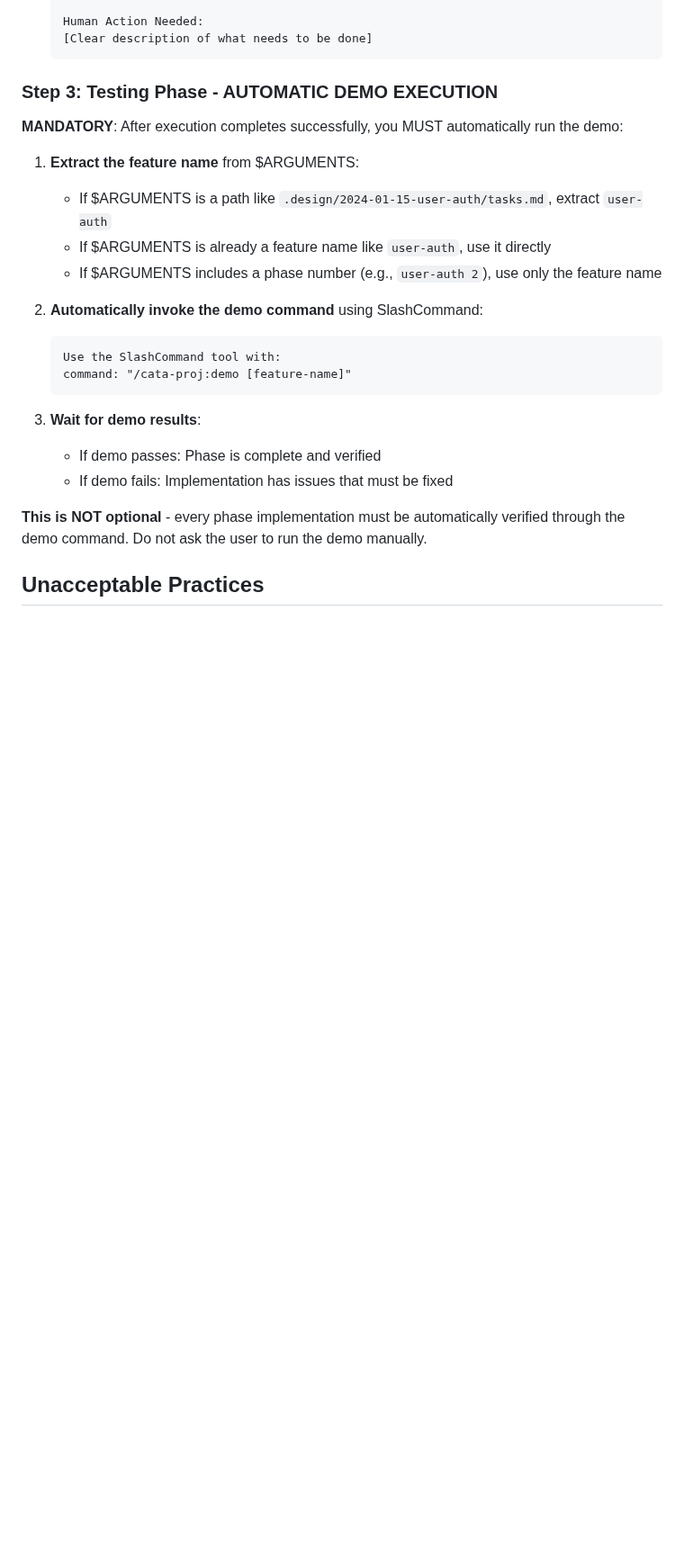
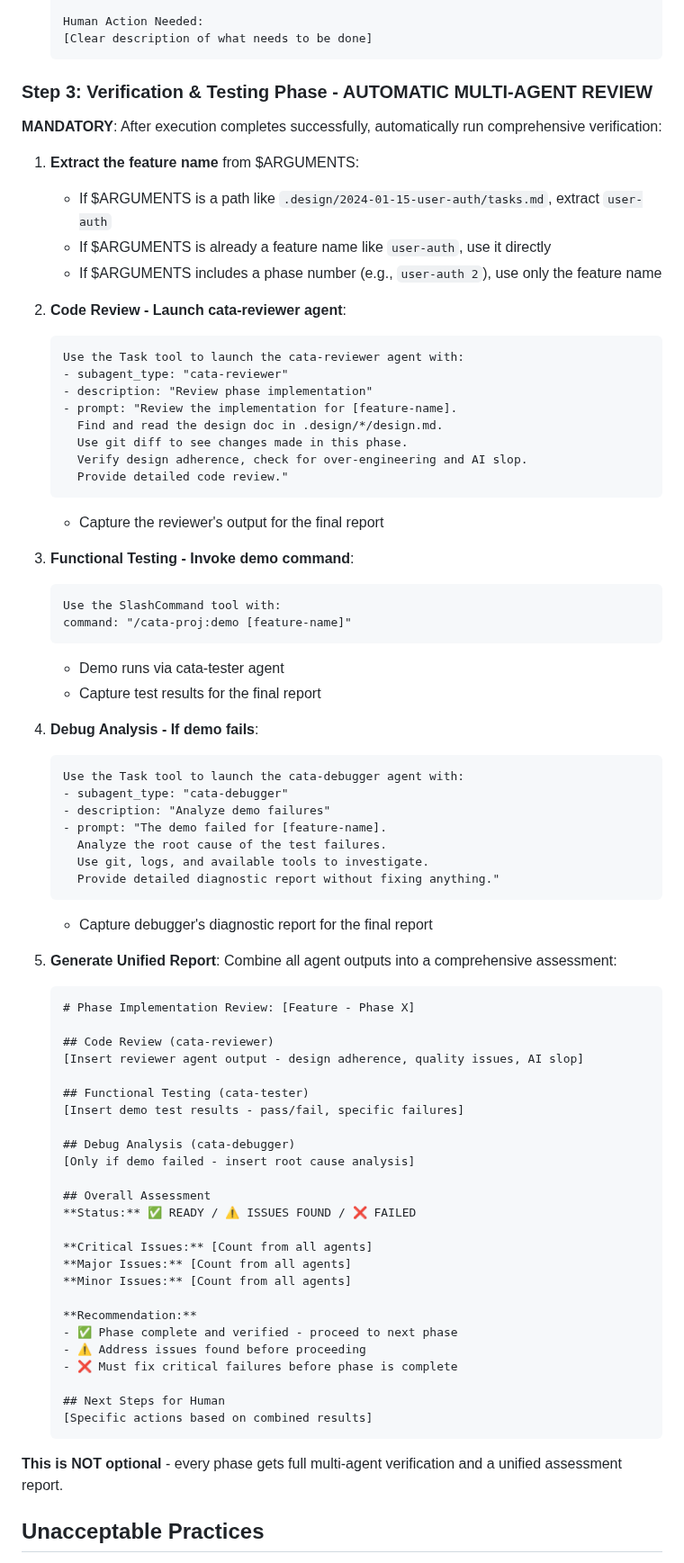
Before and after one commit to niekcandaele/claude-helpers, a Markdown page: commands/cata-proj/execute.md, the part around one of its changes. Shown at 90% size. GitHub-like rendering; blank space fills up the shorter version.

````diff
--- a/commands/cata-proj/execute.md
+++ b/commands/cata-proj/execute.md
@@ -102,26 +103,80 @@ After plan approval, execute the implementation directly:
    [Clear description of what needs to be done]
    ```
 
-### Step 3: Testing Phase - AUTOMATIC DEMO EXECUTION
+### Step 3: Verification & Testing Phase - AUTOMATIC MULTI-AGENT REVIEW
 
-**MANDATORY**: After execution completes successfully, you MUST automatically run the demo:
+**MANDATORY**: After execution completes successfully, automatically run comprehensive verification:
 
 1. **Extract the feature name** from $ARGUMENTS:
    - If $ARGUMENTS is a path like `.design/2024-01-15-user-auth/tasks.md`, extract `user-auth`
    - If $ARGUMENTS is already a feature name like `user-auth`, use it directly
    - If $ARGUMENTS includes a phase number (e.g., `user-auth 2`), use only the feature name
 
-2. **Automatically invoke the demo command** using SlashCommand:
+2. **Code Review - Launch cata-reviewer agent**:
+   ```
+   Use the Task tool to launch the cata-reviewer agent with:
+   - subagent_type: "cata-reviewer"
+   - description: "Review phase implementation"
+   - prompt: "Review the implementation for [feature-name].
+     Find and read the design doc in .design/*/design.md.
+     Use git diff to see changes made in this phase.
+     Verify design adherence, check for over-engineering and AI slop.
+     Provide detailed code review."
+   ```
+   - Capture the reviewer's output for the final report
+
+3. **Functional Testing - Invoke demo command**:
    ```
    Use the SlashCommand tool with:
    command: "/cata-proj:demo [feature-name]"
    ```
+   - Demo runs via cata-tester agent
+   - Capture test results for the final report
 
-3. **Wait for demo results**:
-   - If demo passes: Phase is complete and verified
-   - If demo fails: Implementation has issues that must be fixed
+4. **Debug Analysis - If demo fails**:
+   ```
+   Use the Task tool to launch the cata-debugger agent with:
+   - subagent_type: "cata-debugger"
+   - description: "Analyze demo failures"
+   - prompt: "The demo failed for [feature-name].
+     Analyze the root cause of the test failures.
+     Use git, logs, and available tools to investigate.
+     Provide detailed diagnostic report without fixing anything."
+   ```
+   - Capture debugger's diagnostic report for the final report
 
-**This is NOT optional** - every phase implementation must be automatically verified through the demo command. Do not ask the user to run the demo manually.
+5. **Generate Unified Report**:
+   Combine all agent outputs into a comprehensive assessment:
+
+   ```markdown
+   # Phase Implementation Review: [Feature - Phase X]
+
+   ## Code Review (cata-reviewer)
+   [Insert reviewer agent output - design adherence, quality issues, AI slop]
+
+   ## Functional Testing (cata-tester)
+   [Insert demo test results - pass/fail, specific failures]
+
+   ## Debug Analysis (cata-debugger)
+   [Only if demo failed - insert root cause analysis]
+
+   ## Overall Assessment
+   **Status:** ✅ READY / ⚠️ ISSUES FOUND / ❌ FAILED
+
+   **Critical Issues:** [Count from all agents]
+   **Major Issues:** [Count from all agents]
+   **Minor Issues:** [Count from all agents]
+
+   **Recommendation:**
+   - ✅ Phase complete and verified - proceed to next phase
+   - ⚠️ Address issues found before proceeding
+   - ❌ Must fix critical failures before phase is complete
+
+   ## Next Steps for Human
+   [Specific actions based on combined results]
+   ```
+
+**This is NOT optional** - every phase gets full multi-agent verification and a unified assessment report.
 
 ## Unacceptable Practices
 
````
Also changed, not shown: other parts of commands/cata-proj/execute.md (+22 -15 lines), commands/cata-proj/design.md (+51 -52 lines).
